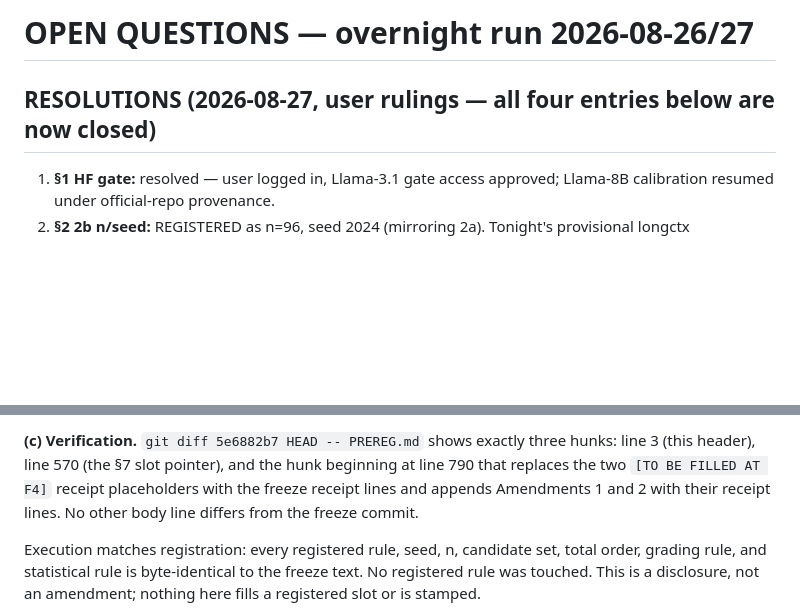
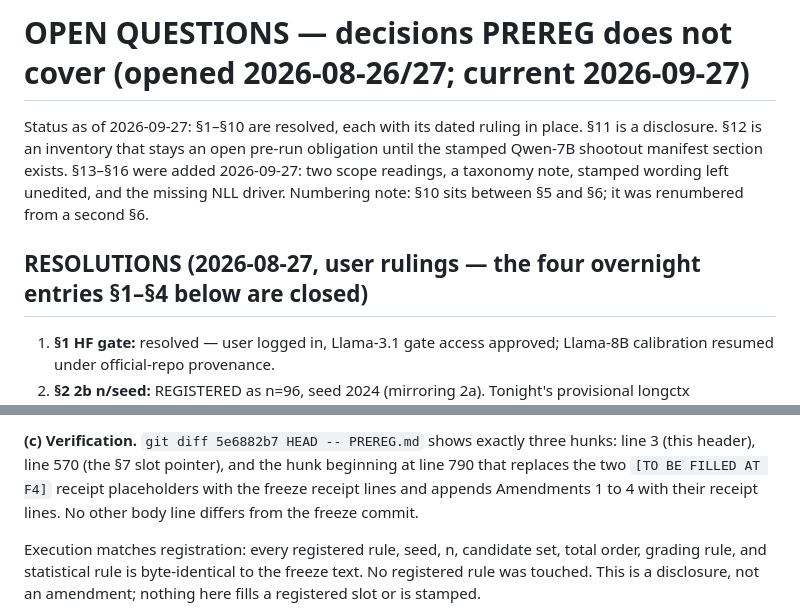
Before and after one commit to Rishik-Chakraborty/BitCliff, a Markdown page: OPEN_QUESTIONS.md, 2 parts joined by grey strips. GitHub-like rendering; blank space fills up the shorter version.

Commit message:
open-questions: §13 to §16; header current
Co-Authored-By: Claude Opus 5.5 (1M context) <noreply@anthropic.com>

```diff
--- a/OPEN_QUESTIONS.md
+++ b/OPEN_QUESTIONS.md
@@ -1,6 +1,13 @@
-# OPEN QUESTIONS — overnight run 2026-08-26/27
+# OPEN QUESTIONS — decisions PREREG does not cover (opened 2026-08-26/27; current 2026-09-27)
 
-## RESOLUTIONS (2026-08-27, user rulings — all four entries below are now closed)
+Status as of 2026-09-27: §1–§10 are resolved, each with its dated ruling in
+place. §11 is a disclosure. §12 is an inventory that stays an open pre-run
+obligation until the stamped Qwen-7B shootout manifest section exists.
+§13–§16 were added 2026-09-27: two scope readings, a taxonomy note, stamped
+wording left unedited, and the missing NLL driver. Numbering note: §10 sits
+between §5 and §6; it was renumbered from a second §6.
+
+## RESOLUTIONS (2026-08-27, user rulings — the four overnight entries §1–§4 below are closed)
 
 1. **§1 HF gate:** resolved — user logged in, Llama-3.1 gate access approved;
    Llama-8B calibration resumed under official-repo provenance.
@@ -456,7 +463,7 @@ precedent of commit `66eefc0` for the freeze and Amendment 1 receipts.
 three hunks: line 3 (this header), line 570 (the §7 slot pointer), and
 the hunk beginning at line 790 that replaces the two `[TO BE FILLED AT
 F4]` receipt placeholders with the freeze receipt lines and appends
-Amendments 1 and 2 with their receipt lines. No other body line differs
+Amendments 1 to 4 with their receipt lines. No other body line differs
 from the freeze commit.
 
 Execution matches registration: every registered rule, seed, n, candidate
```
Also changed, not shown: other parts of OPEN_QUESTIONS.md (+100 -0 lines).
